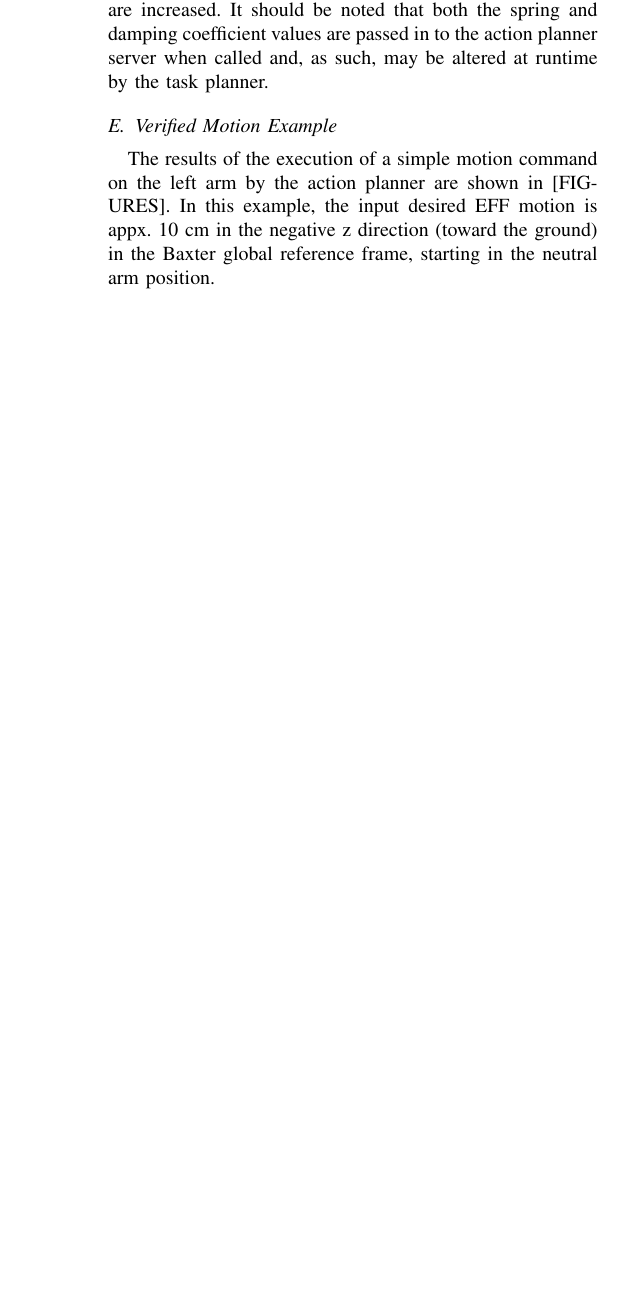
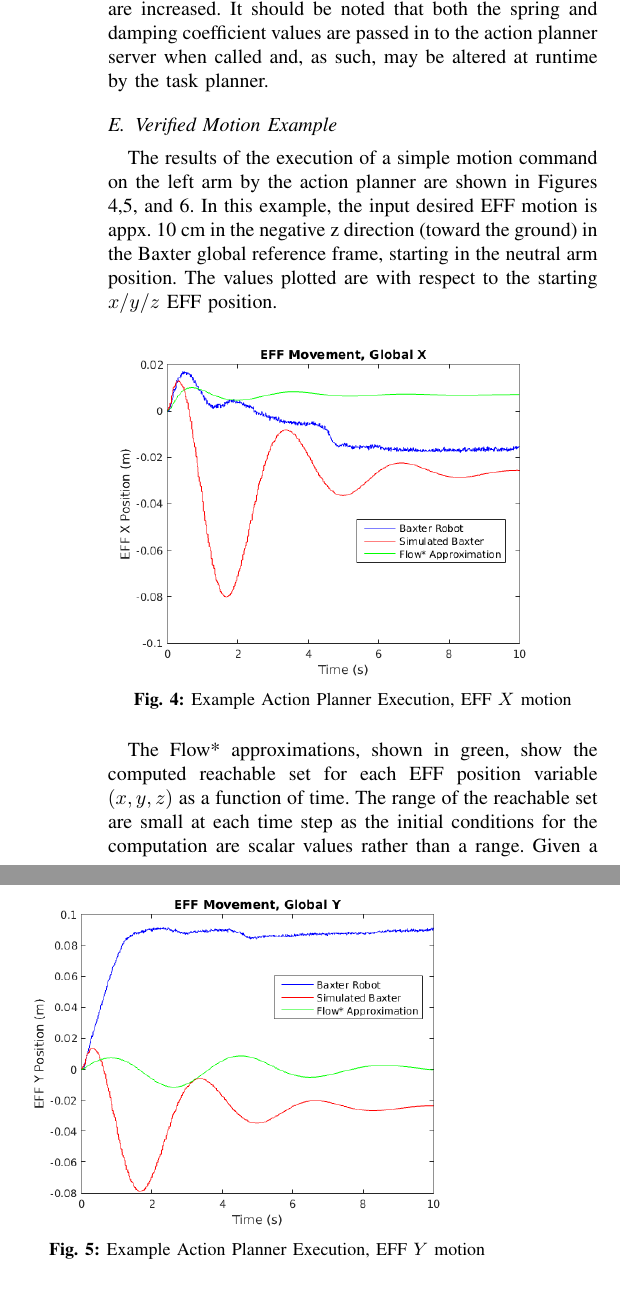
Before and after one commit to jimjing/MAndM, a LaTeX paper (final_report/final_report.tex, which reads final_report/actionPlanner.tex): part of one column of page 5 of 5 before the commit and two parts of the columns of page 5 of 6 after it, the two joined at a grey line, cut so that both start at the same text, the shorter picture padded with empty space. Compiled offline with pdfLaTeX.

Commit message:
Added images, improved action planner section

```diff
--- a/final_report/actionPlanner.tex
+++ b/final_report/actionPlanner.tex
@@ -57,6 +63,31 @@ As oscillations are undesirable when connecting modular components, the damping
 It should be noted that both the spring and damping coefficient values are passed in to the action planner server when called and, as such, may be altered at runtime by the task planner.
 
 \subsection{Verified Motion Example}
-The results of the execution of a simple motion command on the left arm by the action planner are shown in [FIGURES].
+The results of the execution of a simple motion command on the left arm by the action planner are shown in Figures \ref{fig:effX},\ref{fig:effY}, and \ref{fig:effZ}.
 In this example, the input desired EFF motion is appx. 10 cm in the negative z direction (toward the ground) in the Baxter global reference frame, starting in the neutral arm position.
+The values plotted are with respect to the starting $x/y/z$ EFF position.
 
+\begin{figure}[h]
+	\includegraphics[width = 8 cm]{effx_example.png}
+	\caption{Example Action Planner Execution, EFF $X$ motion}
+	\label{fig:effX}
+\end{figure}
+
+\begin{figure}[h]
+	\includegraphics[width = 8 cm]{effy_example.png}
+	\caption{Example Action Planner Execution, EFF $Y$ motion}
+	\label{fig:effY}
+\end{figure}
+
+\begin{figure}[h]
+	\includegraphics[width = 8 cm]{effz_example.png}
+	\caption{Example Action Planner Execution, EFF $Z$ motion}
+	\label{fig:effZ}
+\end{figure}
+
+The Flow* approximations, shown in green, show the computed reachable set for each EFF position variable $(x,y,z)$ as a function of time.
+The range of the reachable set are small at each time step as the initial conditions for the computation are scalar values rather than a range.
+Given a range of initial conditions (representing, for example, error in the measured joint angles) the computed reachable sets would show a greater range of values - the green lines wold appear more like funnels showing the over approximated upper and lower bounds for the variables.
+The reachable sets shown are computed with scalar initial conditions for clarity.
+
+The reachable sets computed from the linear model predict small deviations (< 2 cm) of the $x$ and $y$ EFF values during the motion and show the $z$ value converging to the desired value of -0.1, albeit with some oscillation.
--- a/final_report/final_report.tex
+++ b/final_report/final_report.tex
@@ -37,6 +37,8 @@
 \usepackage[usenames,dvipsnames,svgnames,table]{xcolor}
 %\usepackage[inline,shortlabels]{enumitem}
 
+\graphicspath{{pics/}}
+
 %% Define symbols and special formats for texts
 \DeclareMathOperator{\F}{\rotatebox[origin=c]{45}{$\Box$}}
 \DeclareMathOperator{\G}{\Box}
```
Also changed, not shown: final_report/pics/effx_example.png (added), final_report/pics/effy_example.png (added), final_report/pics/effz_example.png (added), final_report/actionPlanner.tex (18 more changed lines).
